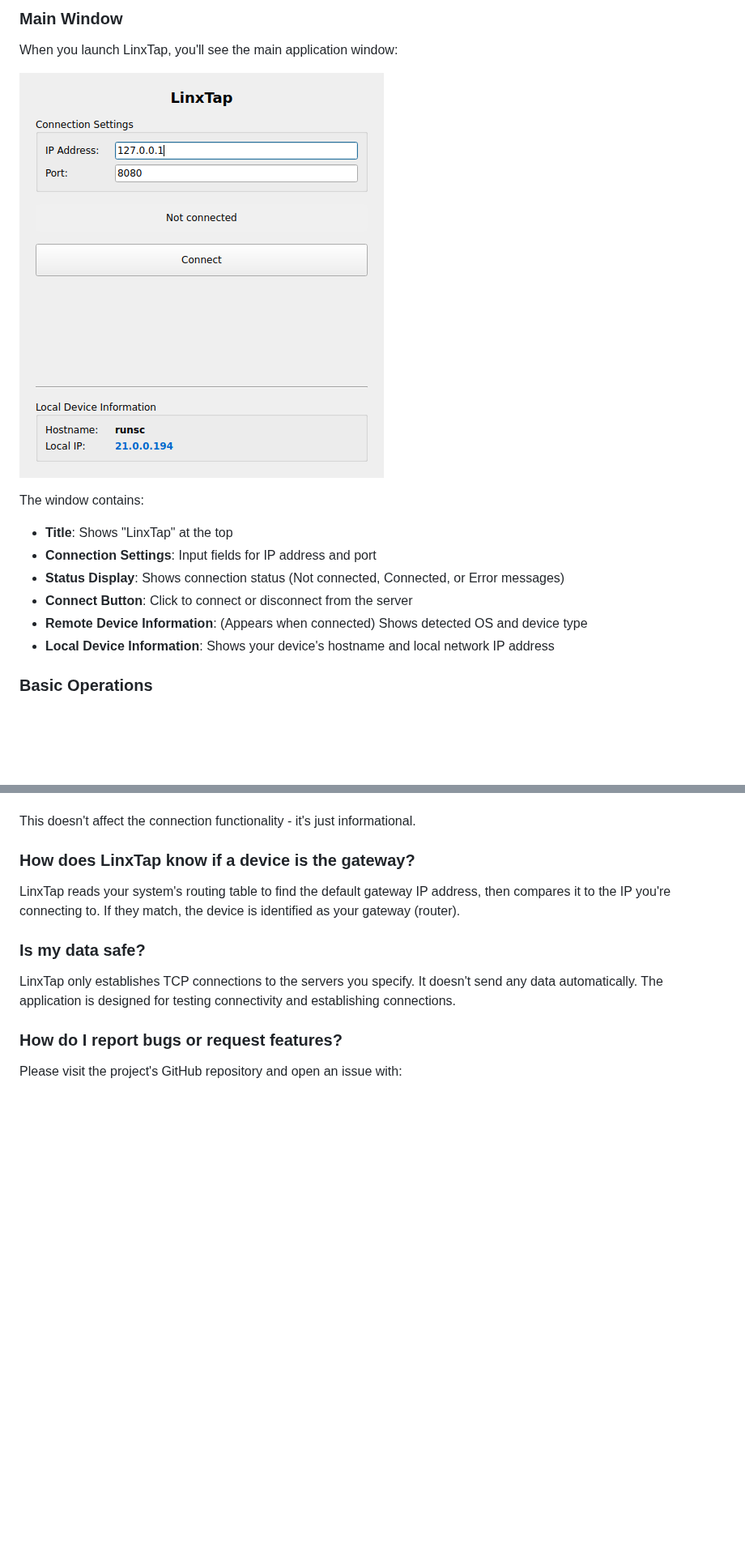
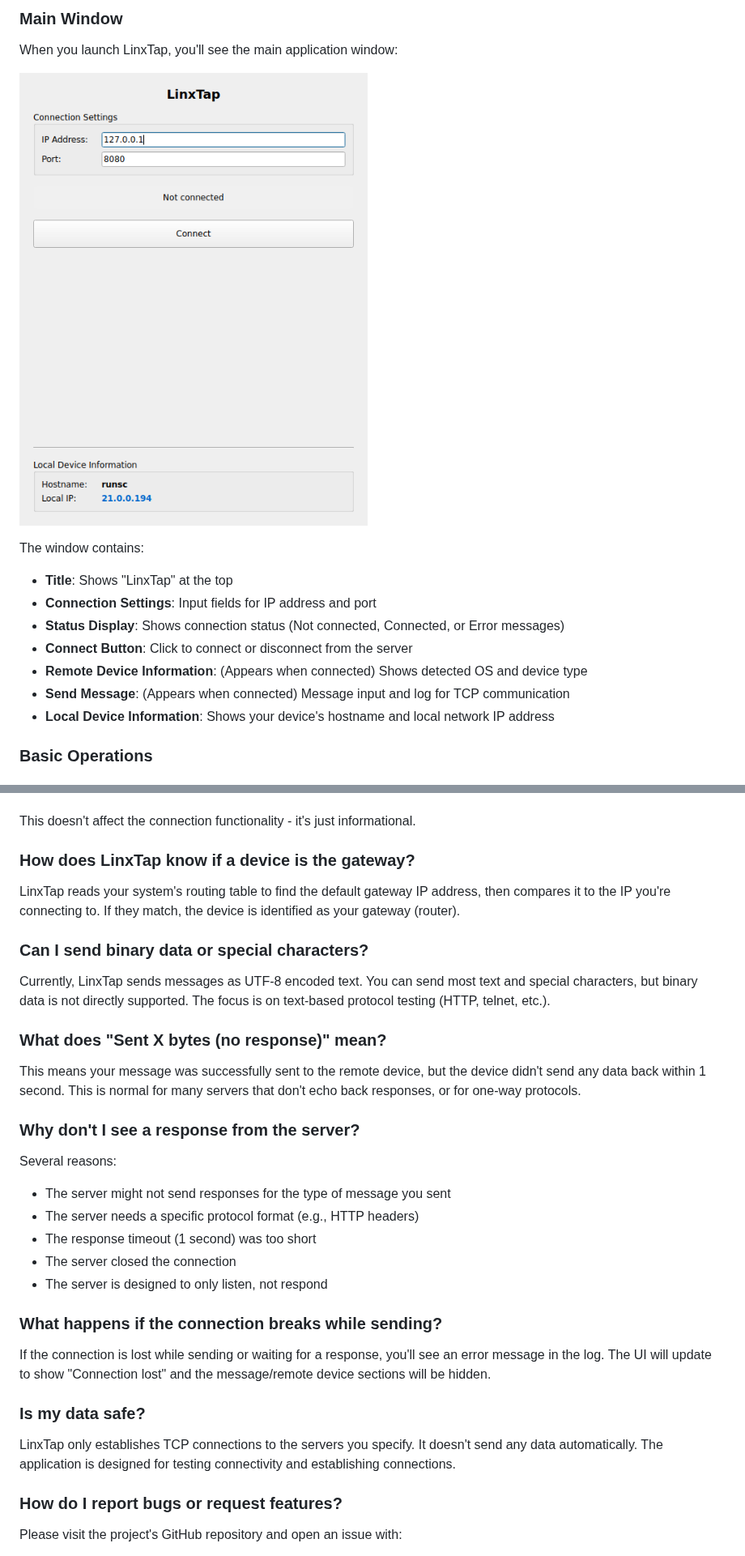
Before and after one commit to vely44/linxtap, a Markdown page: USER_MANUAL.md, 2 parts joined by grey strips. Shown at 81% size. Rendered like a GitHub page; pictures changed too: screenshots/linxtap-ui.png; blank space fills up the shorter version.

```diff
--- a/USER_MANUAL.md
+++ b/USER_MANUAL.md
@@ -121,6 +121,7 @@ The window contains:
 - **Status Display**: Shows connection status (Not connected, Connected, or Error messages)
 - **Connect Button**: Click to connect or disconnect from the server
 - **Remote Device Information**: (Appears when connected) Shows detected OS and device type
+- **Send Message**: (Appears when connected) Message input and log for TCP communication
 - **Local Device Information**: Shows your device's hostname and local network IP address
 
 ### Basic Operations
@@ -352,6 +395,27 @@ This doesn't affect the connection functionality - it's just informational.
 
 LinxTap reads your system's routing table to find the default gateway IP address, then compares it to the IP you're connecting to. If they match, the device is identified as your gateway (router).
 
+### Can I send binary data or special characters?
+
+Currently, LinxTap sends messages as UTF-8 encoded text. You can send most text and special characters, but binary data is not directly supported. The focus is on text-based protocol testing (HTTP, telnet, etc.).
+
+### What does "Sent X bytes (no response)" mean?
+
+This means your message was successfully sent to the remote device, but the device didn't send any data back within 1 second. This is normal for many servers that don't echo back responses, or for one-way protocols.
+
+### Why don't I see a response from the server?
+
+Several reasons:
+- The server might not send responses for the type of message you sent
+- The server needs a specific protocol format (e.g., HTTP headers)
+- The response timeout (1 second) was too short
+- The server closed the connection
+- The server is designed to only listen, not respond
+
+### What happens if the connection breaks while sending?
+
+If the connection is lost while sending or waiting for a response, you'll see an error message in the log. The UI will update to show "Connection lost" and the message/remote device sections will be hidden.
+
 ### Is my data safe?
 
 LinxTap only establishes TCP connections to the servers you specify. It doesn't send any data automatically. The application is designed for testing connectivity and establishing connections.
```
Also changed, not shown: other parts of USER_MANUAL.md (+46 -4 lines), README.md (+2 -0 lines), 3 other files.
